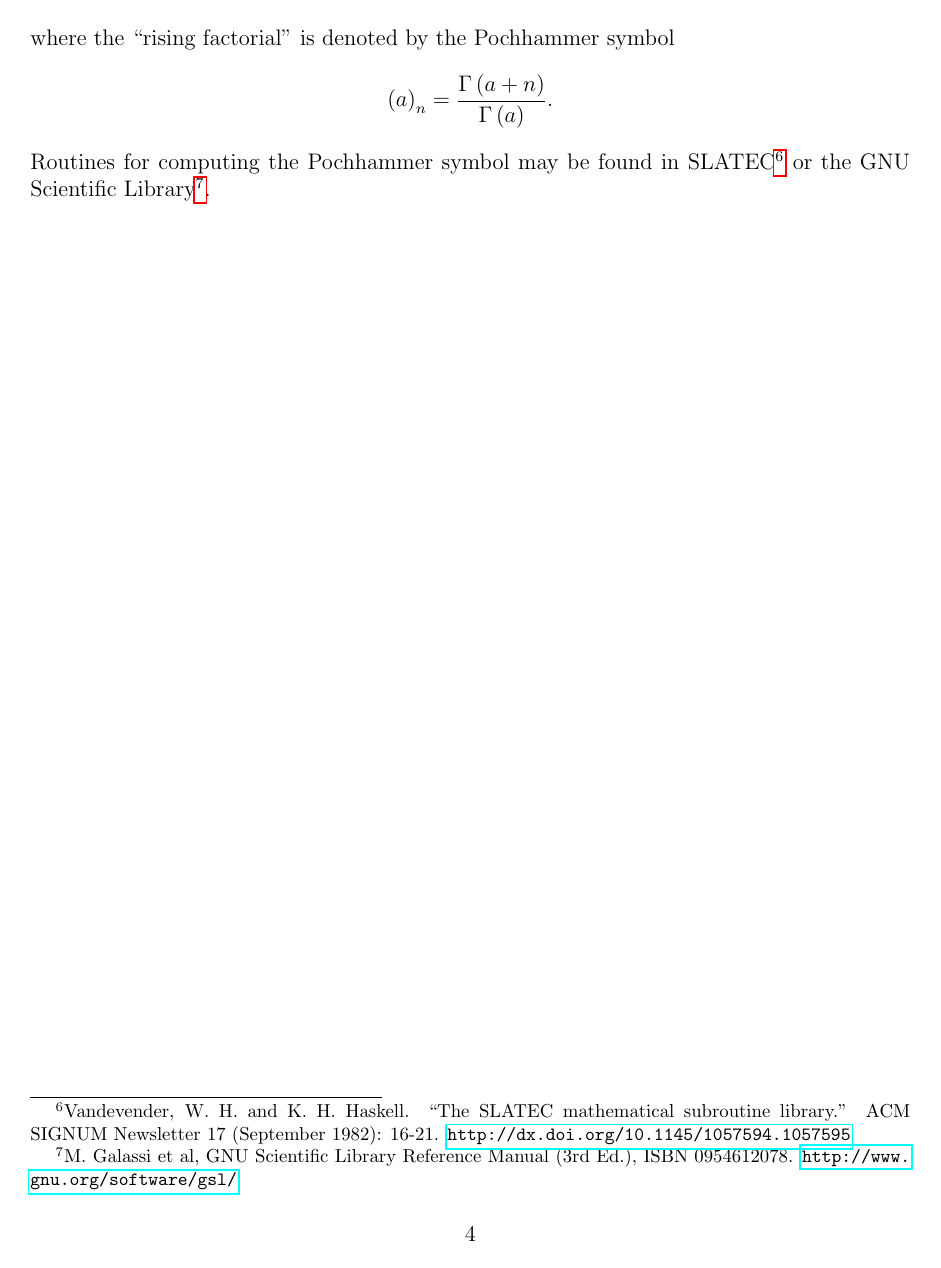
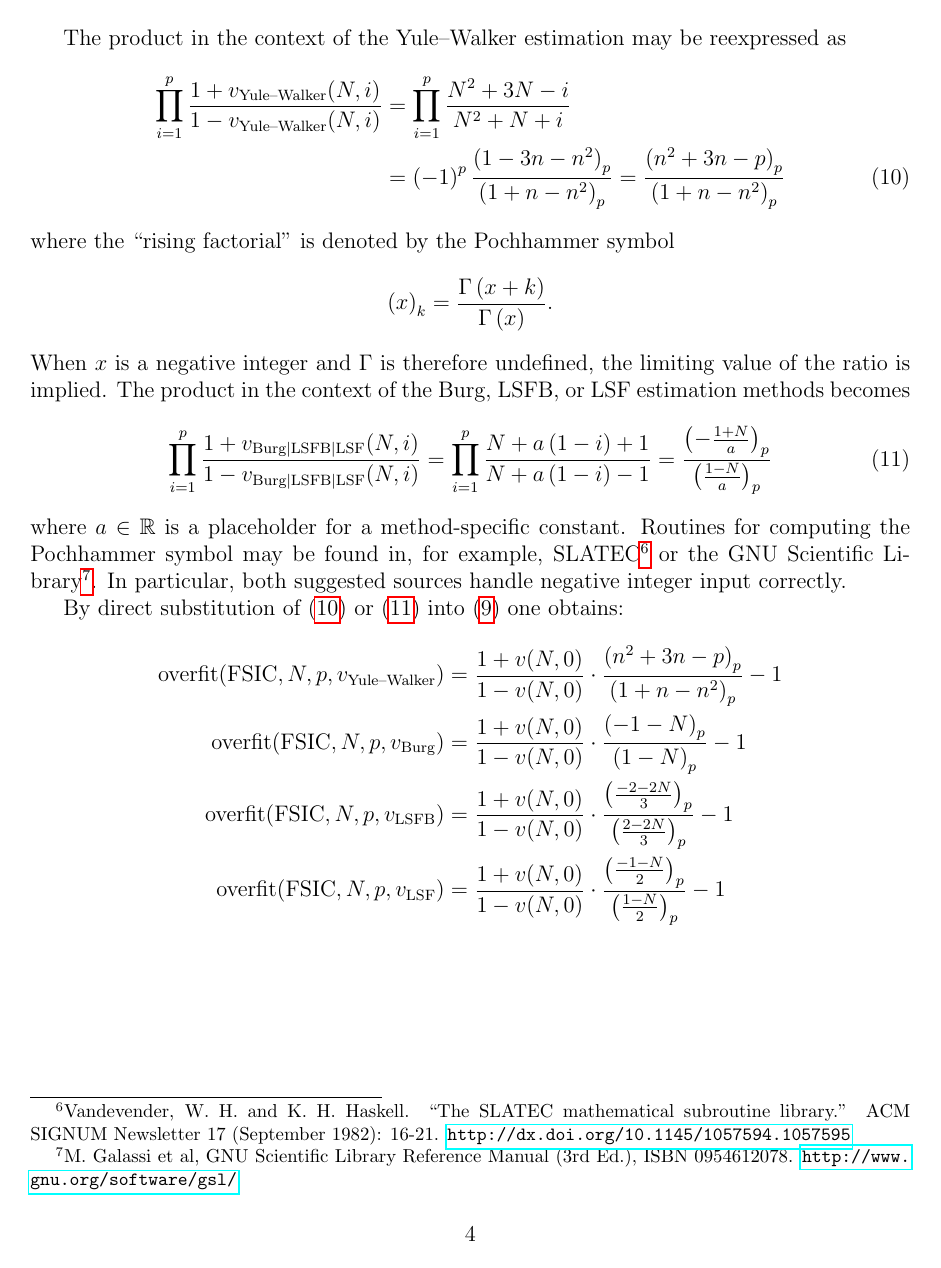
Before and after one commit to RhysU/ar, a LaTeX document (FiniteSampleCriteria.tex): page 4 of 4. Compiled offline with pdfLaTeX.

Commit message:
Finish up FSIC section

```diff
--- a/FiniteSampleCriteria.tex
+++ b/FiniteSampleCriteria.tex
@@ -283,6 +287,6 @@ penalty term
 \end{align}
 
-Considering the product term in the context of the Yule--Walker estimation,
+The product in the context of the Yule--Walker estimation may be reexpressed as
 \begin{align}
     \prod_{i=1}^{p}
     \frac{
@@ -312,16 +316,110 @@ Considering the product term in the context of the Yule--Walker estimation,
     }{
         \Pochhammer{1+n-n^2}{p}
     }
+    \label{eq:pochYW}
 \end{align}
 where the ``rising factorial'' is denoted by the Pochhammer symbol
 \begin{align}
-\Pochhammer{a}{n} &= \frac{\Gamma\left(a+n\right)}{\Gamma\left(a\right)}.
+    \Pochhammer{x}{k} &= \frac{\Gamma\left(x+k\right)}{\Gamma\left(x\right)}
+    .
 \end{align}
-Routines for computing the Pochhammer symbol may be found in SLATEC\footnote{
-Vandevender, W. H. and K. H. Haskell. ``The SLATEC mathematical subroutine
-library.'' ACM SIGNUM Newsletter 17 (September 1982): 16-21.
-\url{http://dx.doi.org/10.1145/1057594.1057595} } or the GNU Scientific
+When $x$ is a negative integer and $\Gamma$ is therefore undefined, the
+limiting value of the ratio is implied.  The product in the context of the
+Burg, LSFB, or LSF estimation methods becomes
+\begin{align}
+    \prod_{i=1}^{p}
+    \frac{
+        1 + v_\text{Burg$\vert{}$LSFB$\vert{}$LSF}\!\left(N,i\right)
+    }{
+        1 - v_\text{Burg$\vert{}$LSFB$\vert{}$LSF}\!\left(N,i\right)
+    }
+    &=
+    \prod_{i=1}^{p}
+    \frac{
+        N + a\left(1-i\right) + 1
+    }{
+        N + a\left(1-i\right) - 1
+    }
+    =
+    \frac{
+        \Pochhammer{-\frac{1+N}{a}}{p}
+    }{
+        \Pochhammer{\frac{1-N}{a}}{p}
+    }
+    \label{eq:pochCommon}
+\end{align}
+where $a\in\mathbb{R}$ is a placeholder for a method-specific constant.
+Routines for computing the Pochhammer symbol may be found in, for example,
+SLATEC\footnote{ Vandevender, W. H. and K. H. Haskell. ``The SLATEC
+mathematical subroutine library.'' ACM SIGNUM Newsletter 17 (September 1982):
+16-21.  \url{http://dx.doi.org/10.1145/1057594.1057595} } or the GNU Scientific
 Library\footnote{ M. Galassi et al, GNU Scientific Library Reference Manual
-(3rd Ed.), ISBN 0954612078. \url{http://www.gnu.org/software/gsl/} }.
+(3rd Ed.), ISBN 0954612078. \url{http://www.gnu.org/software/gsl/} }.  In
+particular, both suggested sources handle negative integer input correctly.
+
+By direct substitution of \eqref{eq:pochYW} or \eqref{eq:pochCommon} into
+\eqref{eq:fsicGeneral} one obtains:
+\begin{align}
+    \text{overfit}\!\left(\text{FSIC},N,p,v_\text{Yule--Walker}\right)
+    &=
+    \frac{
+        1 + v\!\left(N,0\right)
+    }{
+        1 - v\!\left(N,0\right)
+    }
+    \cdot
+    \frac{
+        \Pochhammer{n^2+3n-p}{p}
+    }{
+        \Pochhammer{1+n-n^2}{p}
+    }
+    - 1
+    \\
+    \text{overfit}\!\left(\text{FSIC},N,p,v_\text{Burg}\right)
+    &=
+    \frac{
+        1 + v\!\left(N,0\right)
+    }{
+        1 - v\!\left(N,0\right)
+    }
+    \cdot
+    \frac{
+        \Pochhammer{-1-N}{p}
+    }{
+        \Pochhammer{1-N}{p}
+    }
+    - 1
+    \\
+    \text{overfit}\!\left(\text{FSIC},N,p,v_\text{LSFB}\right)
+    &=
+    \frac{
+        1 + v\!\left(N,0\right)
+    }{
+        1 - v\!\left(N,0\right)
+    }
+    \cdot
+    \frac{
+        \Pochhammer{\frac{-2-2N}{3}}{p}
+    }{
+        \Pochhammer{\frac{2-2N}{3}}{p}
+    }
+    - 1
+    \\
+    \text{overfit}\!\left(\text{FSIC},N,p,v_\text{LSF}\right)
+    &=
+    \frac{
+        1 + v\!\left(N,0\right)
+    }{
+        1 - v\!\left(N,0\right)
+    }
+    \cdot
+    \frac{
+        \Pochhammer{\frac{-1-N}{2}}{p}
+    }{
+        \Pochhammer{\frac{1-N}{2}}{p}
+    }
+    - 1
+\end{align}
+
 
 \end{document}
```
Also changed, not shown: FiniteSampleCriteria.tex (10 more changed lines).
